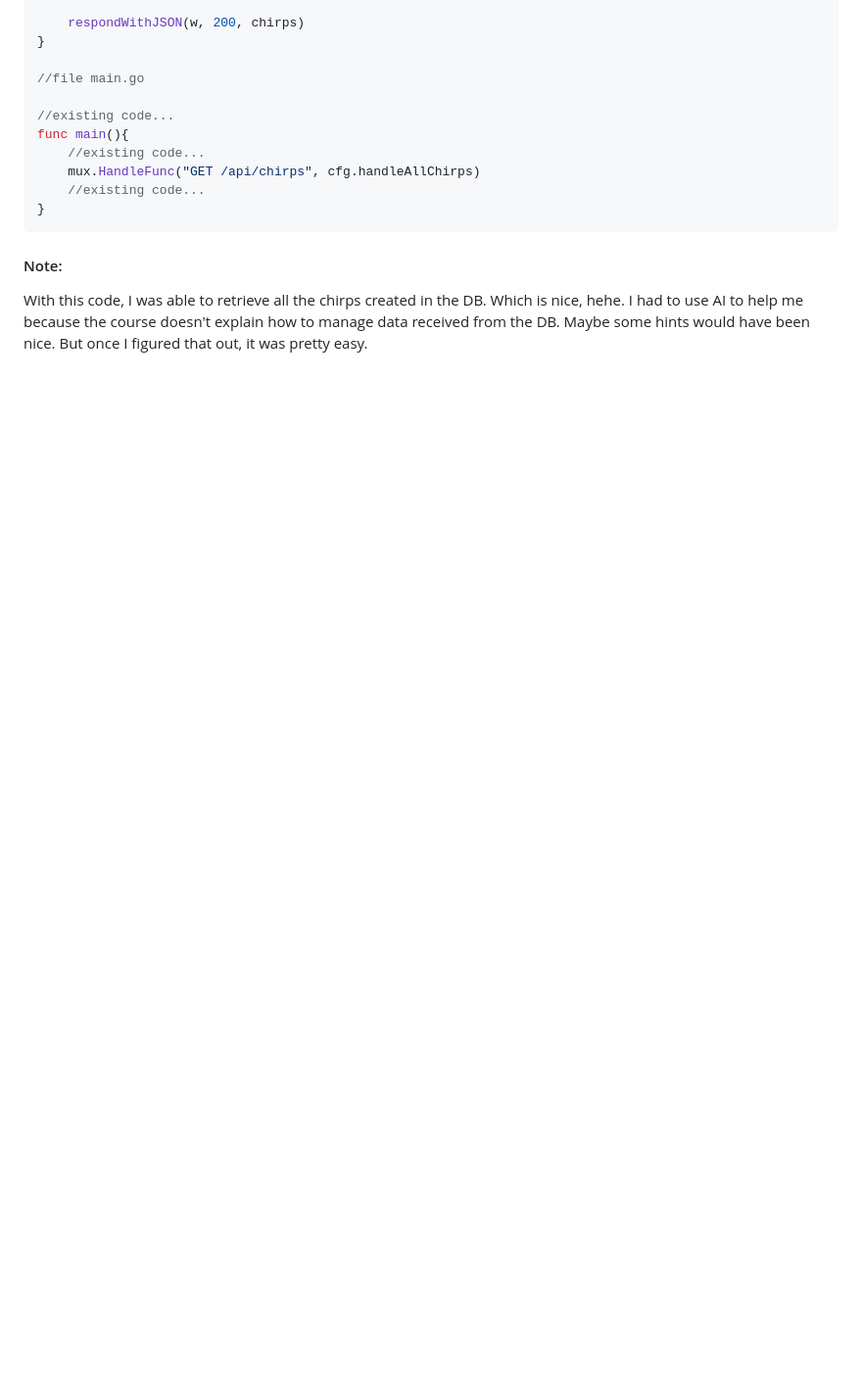
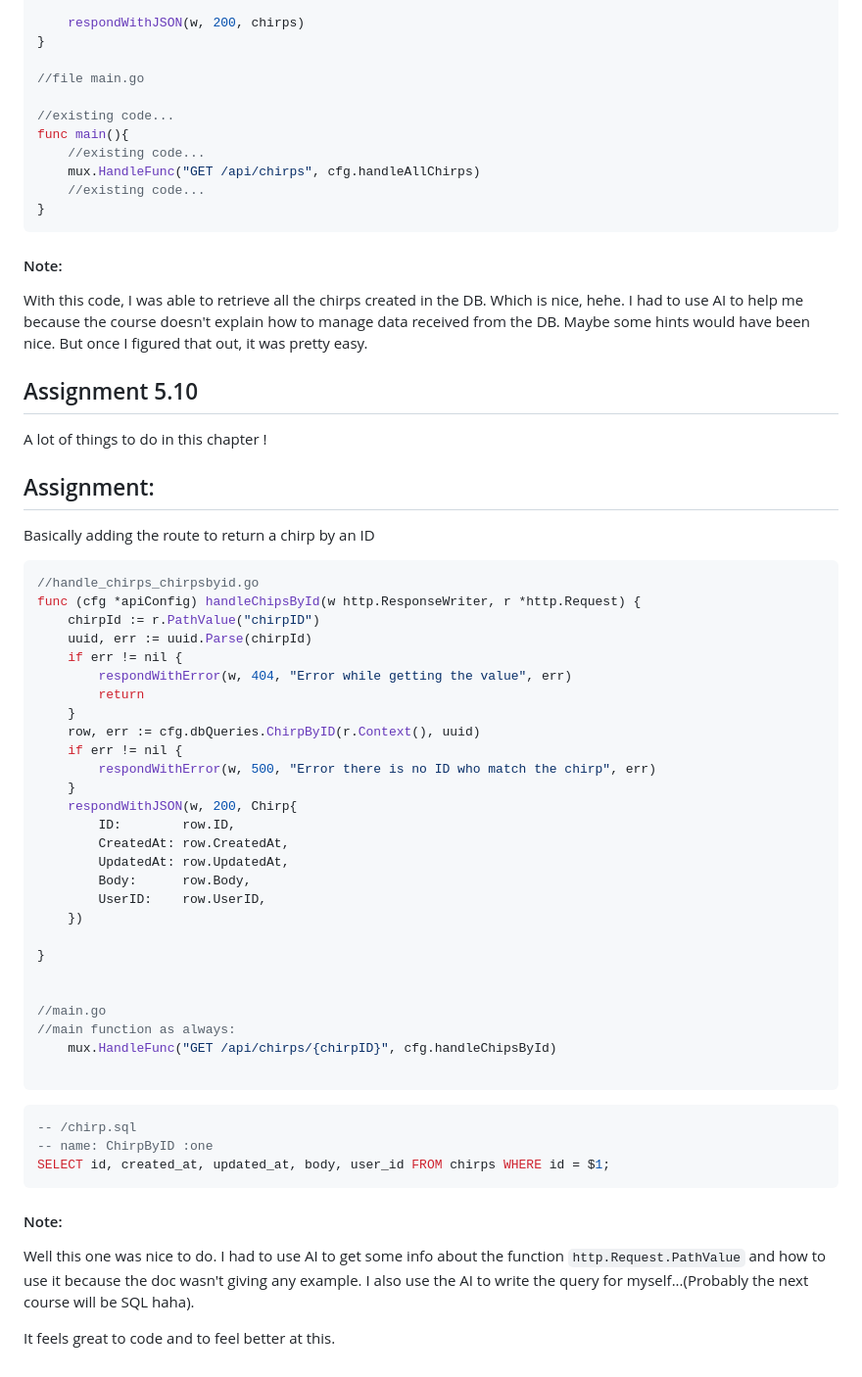
Before and after one commit to toine08/http-server, a Markdown page: README.md, the part around the change. Shown: that part at 98% size. Rendered like a GitHub page; blank space fills up the shorter version.

Commit message:
Add handler and SQL query to retrieve chirp by ID

````diff
--- a/README.md
+++ b/README.md
@@ -479,3 +479,50 @@ func main(){
 
 #### Note:
 With this code, I was able to retrieve all the chirps created in the DB. Which is nice, hehe. I had to use AI to help me because the course doesn't explain how to manage data received from the DB. Maybe some hints would have been nice. But once I figured that out, it was pretty easy.
+
+## Assignment 5.10
+
+A lot of things to do in this chapter !
+
+## Assignment:
+Basically adding the route to return a chirp by an ID
+
+```go
+//handle_chirps_chirpsbyid.go
+func (cfg *apiConfig) handleChipsById(w http.ResponseWriter, r *http.Request) {
+	chirpId := r.PathValue("chirpID")
+	uuid, err := uuid.Parse(chirpId)
+	if err != nil {
+		respondWithError(w, 404, "Error while getting the value", err)
+		return
+	}
+	row, err := cfg.dbQueries.ChirpByID(r.Context(), uuid)
+	if err != nil {
+		respondWithError(w, 500, "Error there is no ID who match the chirp", err)
+	}
+	respondWithJSON(w, 200, Chirp{
+		ID:        row.ID,
+		CreatedAt: row.CreatedAt,
+		UpdatedAt: row.UpdatedAt,
+		Body:      row.Body,
+		UserID:    row.UserID,
+	})
+
+}
+
+
+//main.go
+//main function as always:
+	mux.HandleFunc("GET /api/chirps/{chirpID}", cfg.handleChipsById)
+
+```
+```sql
+-- /chirp.sql
+-- name: ChirpByID :one
+SELECT id, created_at, updated_at, body, user_id FROM chirps WHERE id = $1;
+```
+
+#### Note:
+Well this one was nice to do. I had to use AI to get some info about the function `http.Request.PathValue` and how to use it because the doc wasn't giving any example. I also use the AI to write the query for myself...(Probably the next course will be SQL haha).
+
+It feels great to code and to feel better at this.
````
